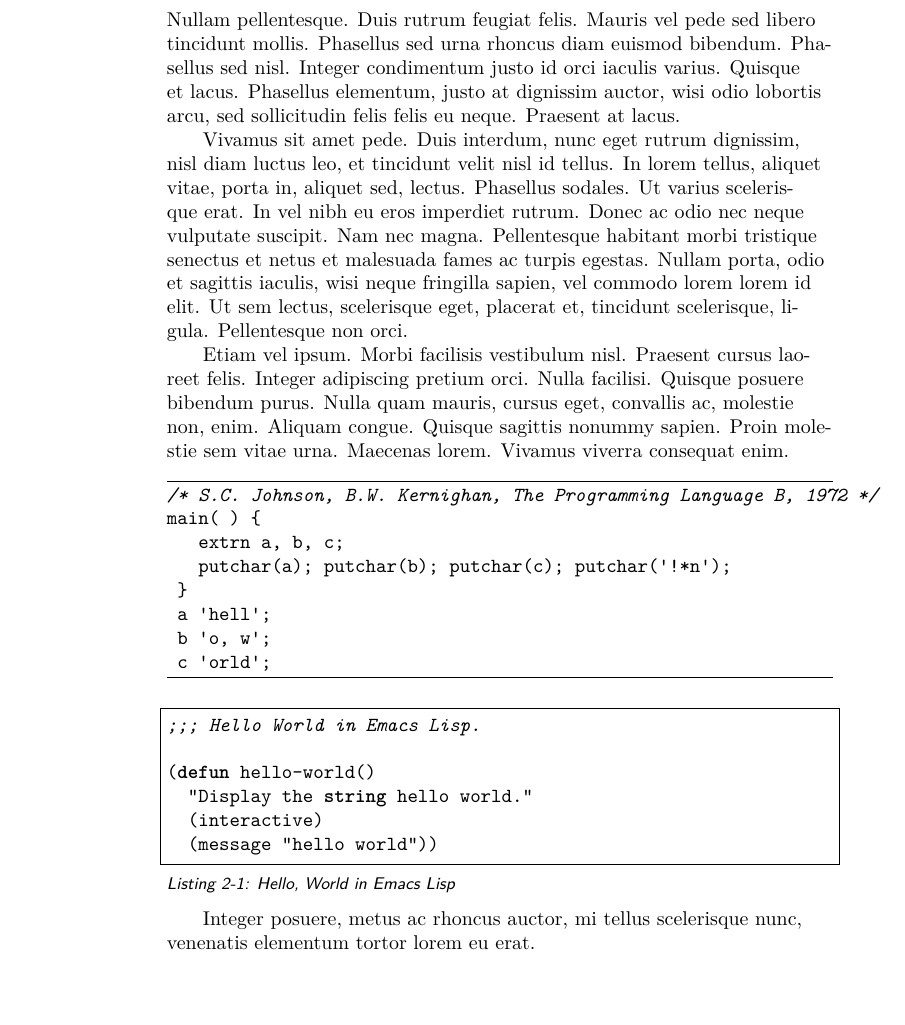
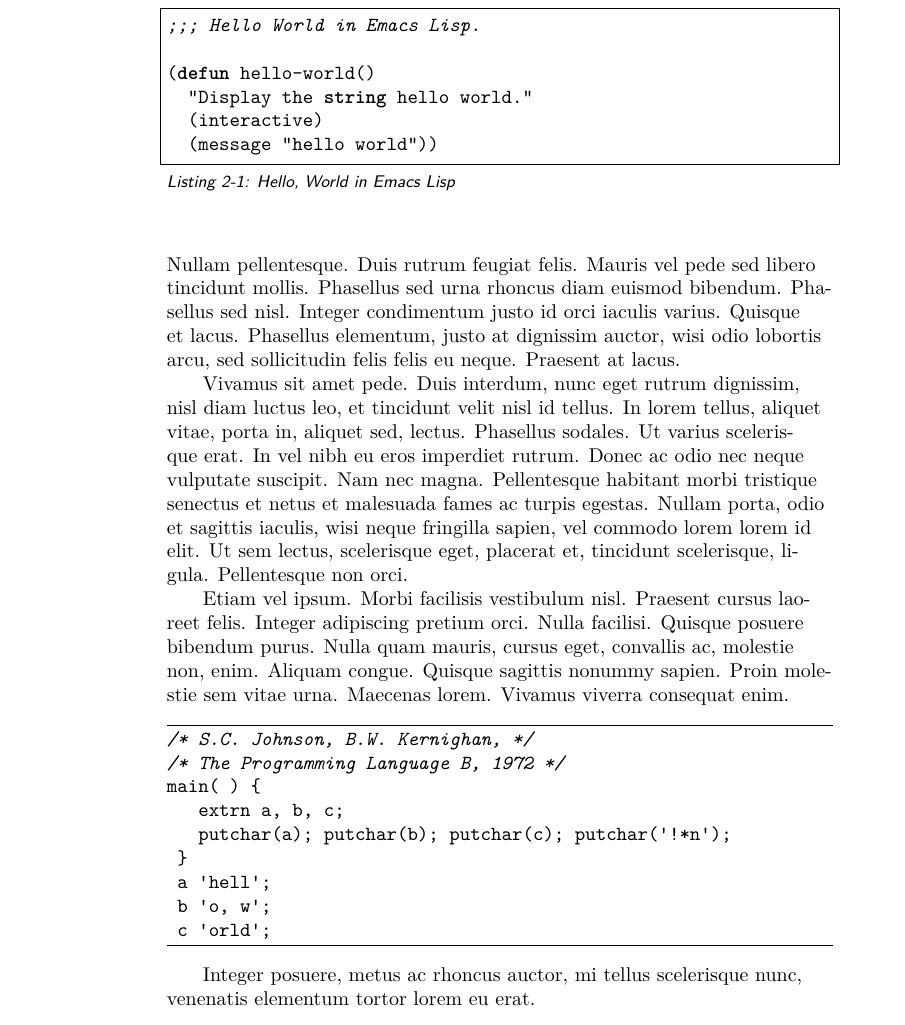
Before and after one commit to borisveytsman/nostarch, a LaTeX document (nssample.tex): part of page 24 of 37, cut so that both start at the same text. Compiled offline with pdfLaTeX; a LaTeX package or settings file that is missing is left out.

Commit message:
Added fancyvrb=true

```diff
--- a/nssample.tex
+++ b/nssample.tex
@@ -276,7 +276,8 @@ felis. Suspendisse imperdiet velit in tellus.
 \end{quotation}
 \lipsum[63-65]
 \begin{Code}[commandchars=\\\[\]]
-\textit[/* S.C. Johnson, B.W. Kernighan, The Programming Language B, 1972 */]
+\textit[/* S.C. Johnson, B.W. Kernighan, */]
+\textit[/* The Programming Language B, 1972 */]
 main( ) {
    extrn a, b, c;
    putchar(a); putchar(b); putchar(c); putchar('!*n');
```
Also changed, not shown: nssample.tex (2 more changed lines), 1 other file.
